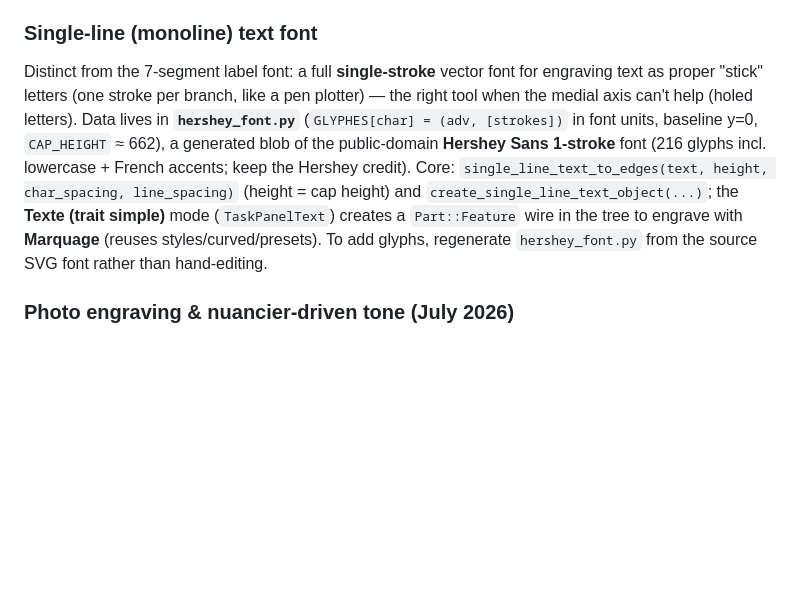
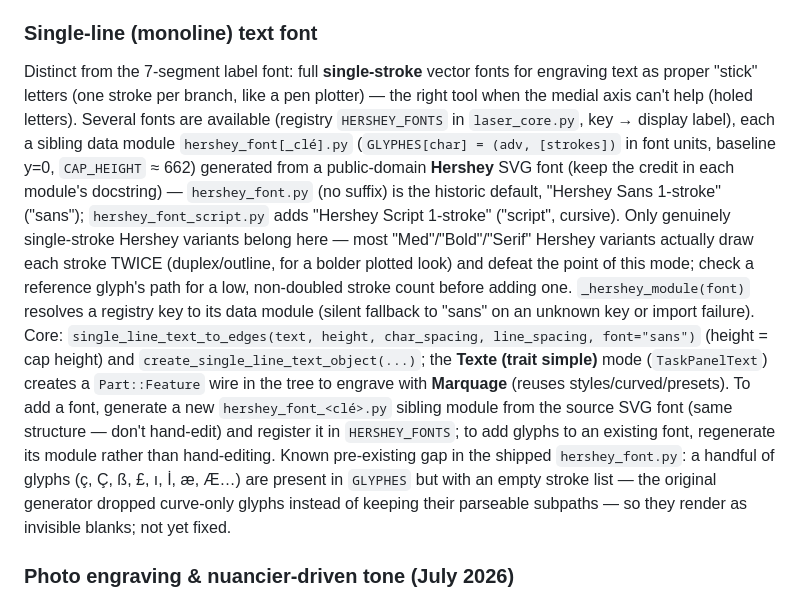
Before and after one commit to atelierduverdier/LaserAtelier, a Markdown page: CLAUDE.md, the part around the change. Drawn GitHub-style; blank space fills up the shorter version.

```diff
--- a/CLAUDE.md
+++ b/CLAUDE.md
@@ -281,15 +281,27 @@ plus `.` and `-`) so labels ("S400", "8.25") need no external font file. Extend
 
 ### Single-line (monoline) text font
 
-Distinct from the 7-segment label font: a full **single-stroke** vector font for engraving text as
+Distinct from the 7-segment label font: full **single-stroke** vector fonts for engraving text as
 proper "stick" letters (one stroke per branch, like a pen plotter) — the right tool when the medial
-axis can't help (holed letters). Data lives in **`hershey_font.py`** (`GLYPHES[char] = (adv, [strokes])`
-in font units, baseline y=0, `CAP_HEIGHT` ≈ 662), a generated blob of the public-domain **Hershey Sans
-1-stroke** font (216 glyphs incl. lowercase + French accents; keep the Hershey credit). Core:
-`single_line_text_to_edges(text, height, char_spacing, line_spacing)` (height = cap height) and
-`create_single_line_text_object(...)`; the **Texte (trait simple)** mode (`TaskPanelText`) creates a
-`Part::Feature` wire in the tree to engrave with **Marquage** (reuses styles/curved/presets). To add
-glyphs, regenerate `hershey_font.py` from the source SVG font rather than hand-editing.
+axis can't help (holed letters). Several fonts are available (registry `HERSHEY_FONTS` in
+`laser_core.py`, key → display label), each a sibling data module `hershey_font[_clé].py`
+(`GLYPHES[char] = (adv, [strokes])` in font units, baseline y=0, `CAP_HEIGHT` ≈ 662) generated from
+a public-domain **Hershey** SVG font (keep the credit in each module's docstring) — `hershey_font.py`
+(no suffix) is the historic default, "Hershey Sans 1-stroke" ("sans"); `hershey_font_script.py` adds
+"Hershey Script 1-stroke" ("script", cursive). Only genuinely single-stroke Hershey variants belong
+here — most "Med"/"Bold"/"Serif" Hershey variants actually draw each stroke TWICE (duplex/outline,
+for a bolder plotted look) and defeat the point of this mode; check a reference glyph's path for a
+low, non-doubled stroke count before adding one. `_hershey_module(font)` resolves a registry key to
+its data module (silent fallback to "sans" on an unknown key or import failure). Core:
+`single_line_text_to_edges(text, height, char_spacing, line_spacing, font="sans")` (height = cap
+height) and `create_single_line_text_object(...)`; the **Texte (trait simple)** mode
+(`TaskPanelText`) creates a `Part::Feature` wire in the tree to engrave with **Marquage** (reuses
+styles/curved/presets). To add a font, generate a new `hershey_font_<clé>.py` sibling module from
+the source SVG font (same structure — don't hand-edit) and register it in `HERSHEY_FONTS`; to add
+glyphs to an existing font, regenerate its module rather than hand-editing. Known pre-existing gap in
+the shipped `hershey_font.py`: a handful of glyphs (ç, Ç, ß, £, ı, İ, æ, Æ…) are present in `GLYPHES`
+but with an empty stroke list — the original generator dropped curve-only glyphs instead of keeping
+their parseable subpaths — so they render as invisible blanks; not yet fixed.
 
 ### Photo engraving & nuancier-driven tone (July 2026)
 
```
Also changed, not shown: README.md (+1 -1 lines), docs/manuel_img/text.png, docs/screenshots/panneaux/18_text.png, 7 other files.
